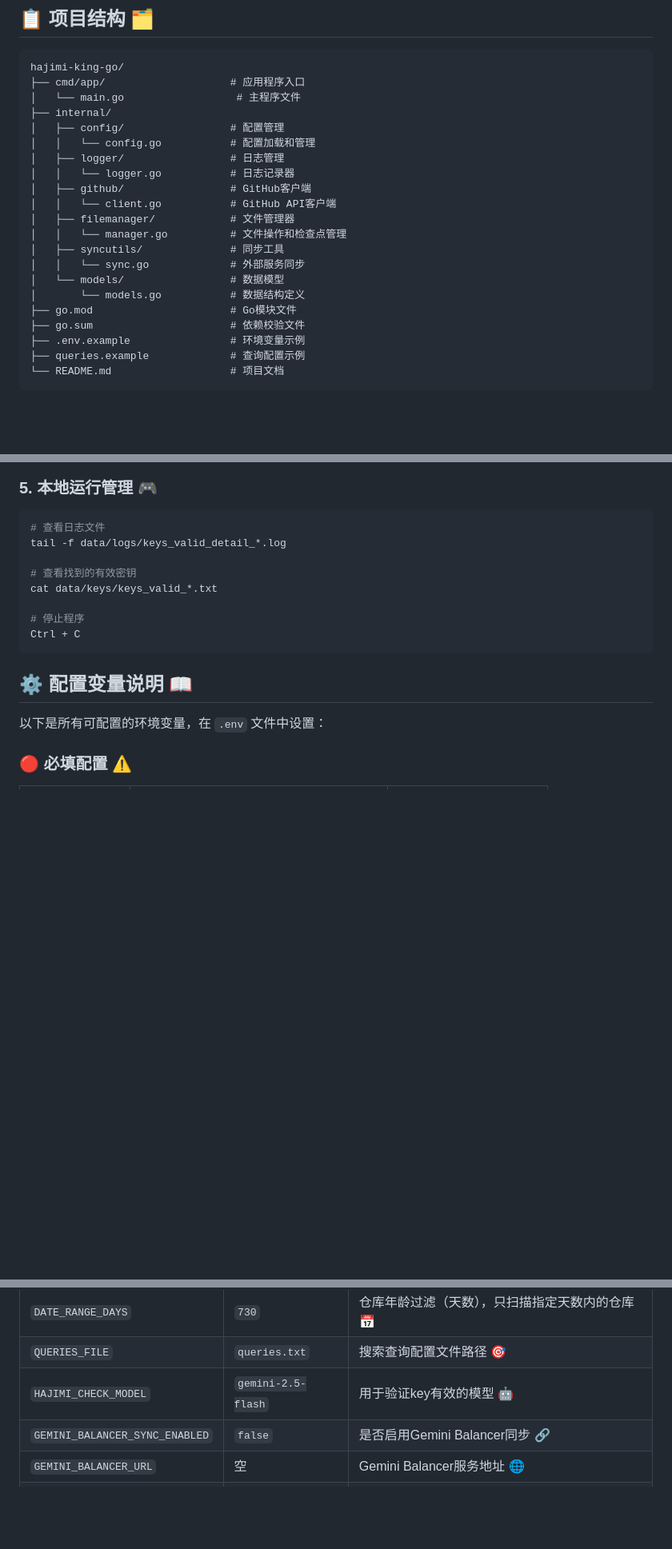
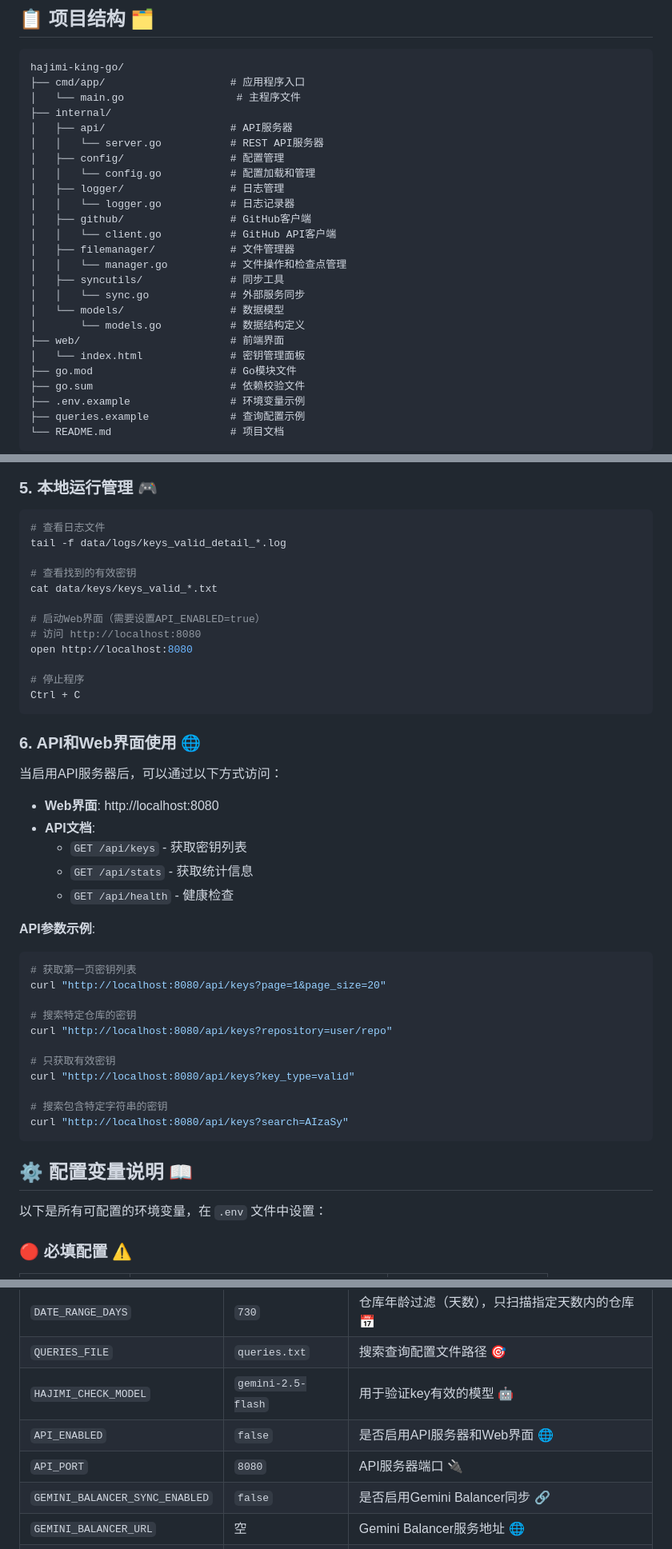
Before and after one commit to flydrm/hajimi-king-go, a Markdown page: README.md, 3 parts joined by grey strips. Shown at 80% size. GitHub-like rendering; blank space fills up the shorter version.

````diff
--- a/README.md
+++ b/README.md
@@ -28,6 +28,8 @@ hajimi-king-go/
 ├── cmd/app/                    # 应用程序入口
 │   └── main.go                  # 主程序文件
 ├── internal/
+│   ├── api/                    # API服务器
+│   │   └── server.go           # REST API服务器
 │   ├── config/                 # 配置管理
 │   │   └── config.go           # 配置加载和管理
 │   ├── logger/                 # 日志管理
@@ -40,6 +42,8 @@ hajimi-king-go/
 │   │   └── sync.go             # 外部服务同步
 │   └── models/                 # 数据模型
 │       └── models.go           # 数据结构定义
+├── web/                        # 前端界面
+│   └── index.html              # 密钥管理面板
 ├── go.mod                      # Go模块文件
 ├── go.sum                      # 依赖校验文件
 ├── .env.example                # 环境变量示例
@@ -109,8 +113,37 @@ tail -f data/logs/keys_valid_detail_*.log
 # 查看找到的有效密钥
 cat data/keys/keys_valid_*.txt
 
+# 启动Web界面（需要设置API_ENABLED=true）
+# 访问 http://localhost:8080
+open http://localhost:8080
+
 # 停止程序
 Ctrl + C
+```
+
+### 6. API和Web界面使用 🌐
+
+当启用API服务器后，可以通过以下方式访问：
+
+- **Web界面**: http://localhost:8080
+- **API文档**:
+  - `GET /api/keys` - 获取密钥列表
+  - `GET /api/stats` - 获取统计信息
+  - `GET /api/health` - 健康检查
+
+**API参数示例**:
+```bash
+# 获取第一页密钥列表
+curl "http://localhost:8080/api/keys?page=1&page_size=20"
+
+# 搜索特定仓库的密钥
+curl "http://localhost:8080/api/keys?repository=user/repo"
+
+# 只获取有效密钥
+curl "http://localhost:8080/api/keys?key_type=valid"
+
+# 搜索包含特定字符串的密钥
+curl "http://localhost:8080/api/keys?search=AIzaSy"
 ```
 
 ## ⚙️ 配置变量说明 📖
@@ -132,6 +165,8 @@ Ctrl + C
 | `DATE_RANGE_DAYS` | `730` | 仓库年龄过滤（天数），只扫描指定天数内的仓库 📅 |
 | `QUERIES_FILE` | `queries.txt` | 搜索查询配置文件路径 🎯 |
 | `HAJIMI_CHECK_MODEL` | `gemini-2.5-flash` | 用于验证key有效的模型 🤖 |
+| `API_ENABLED` | `false` | 是否启用API服务器和Web界面 🌐 |
+| `API_PORT` | `8080` | API服务器端口 🔌 |
 | `GEMINI_BALANCER_SYNC_ENABLED` | `false` | 是否启用Gemini Balancer同步 🔗 |
 | `GEMINI_BALANCER_URL` | 空 | Gemini Balancer服务地址 🌐 |
 | `GEMINI_BALANCER_AUTH` | 空 | Gemini Balancer认证信息 🔐 |
````
Also changed, not shown: other parts of README.md (+9 -54 lines).
